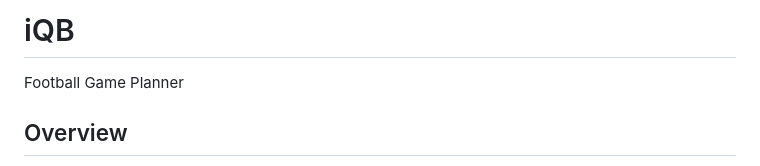
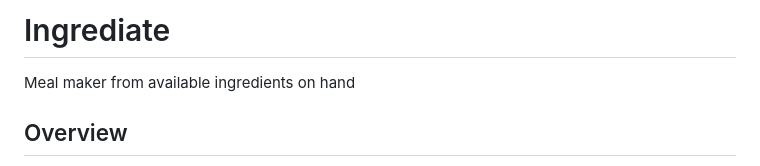
Before and after one commit to andersonsmike4/ingrediate, a Markdown page: README.md, the part around the change. Drawn GitHub-style.

```diff
--- a/README.md
+++ b/README.md
@@ -1,5 +1,5 @@
-# iQB
-Football Game Planner
+# Ingrediate
+Meal maker from available ingredients on hand
 
 ## Overview
 This repo contains a Rails 7 app with React (via esbuild) located in the `web` directory. PostgreSQL is used as the database. Ruby is pinned to `3.3.8` via rbenv for isolation from other apps.
```
